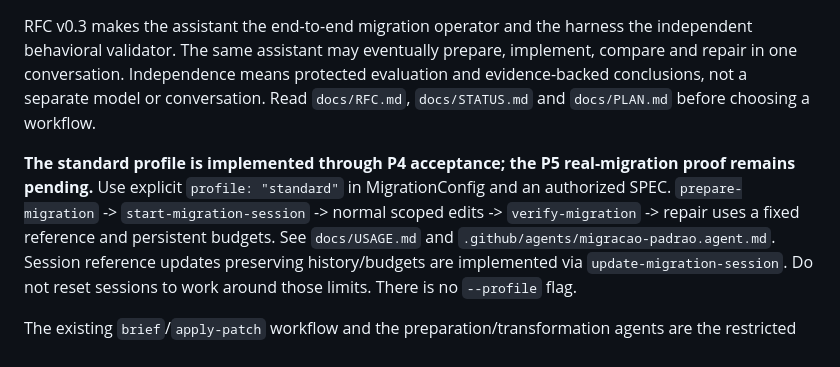
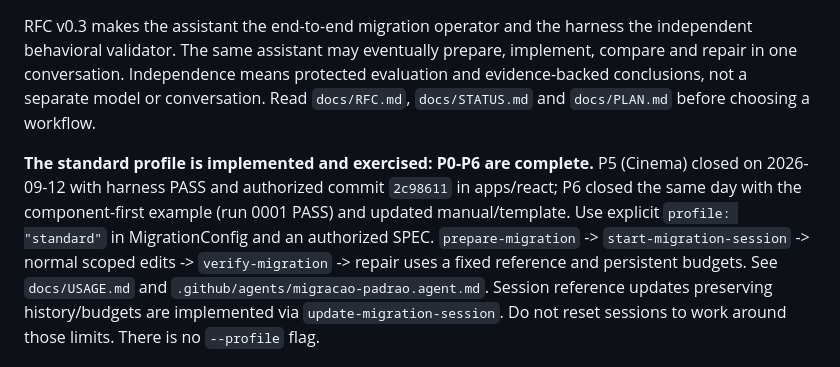
Before and after one commit to lucasocosta/migration-harness, a Markdown page: AGENTS.md, the part around one of its changes. Drawn GitHub-style.

Commit message:
docs: update AGENTS.md availability to 2026-09-12 (P0-P6 complete)
Audit finding A3: the protocol entry document still claimed the P5
real-migration proof pending while PLAN/STATUS/RFC/VALIDATION record P5/P6
closed. AGENTS.md changes invalidate restricted briefs that fingerprint it;
no brief is being reissued and no hash was edited.

```diff
--- a/AGENTS.md
+++ b/AGENTS.md
@@ -8,10 +8,13 @@ implement, compare and repair in one conversation. Independence means protected
 evaluation and evidence-backed conclusions, not a separate model or conversation.
 Read `docs/RFC.md`, `docs/STATUS.md` and `docs/PLAN.md` before choosing a workflow.
 
-**The standard profile is implemented through P4 acceptance; the P5 real-migration
-proof remains pending.** Use explicit `profile: "standard"` in MigrationConfig and
-an authorized SPEC. `prepare-migration` -> `start-migration-session` -> normal scoped
-edits -> `verify-migration` -> repair uses a fixed reference and persistent budgets.
+**The standard profile is implemented and exercised: P0-P6 are complete.** P5
+(Cinema) closed on 2026-09-12 with harness PASS and authorized commit `2c98611`
+in apps/react; P6 closed the same day with the component-first example (run
+0001 PASS) and updated manual/template. Use explicit `profile: "standard"` in
+MigrationConfig and an authorized SPEC. `prepare-migration` ->
+`start-migration-session` -> normal scoped edits -> `verify-migration` -> repair
+uses a fixed reference and persistent budgets.
 See `docs/USAGE.md` and `.github/agents/migracao-padrao.agent.md`. Session reference
 updates preserving history/budgets are implemented via `update-migration-session`.
 Do not reset sessions to work around those limits. There is no `--profile` flag.
```
Also changed, not shown: other parts of AGENTS.md (+1 -1 lines).
